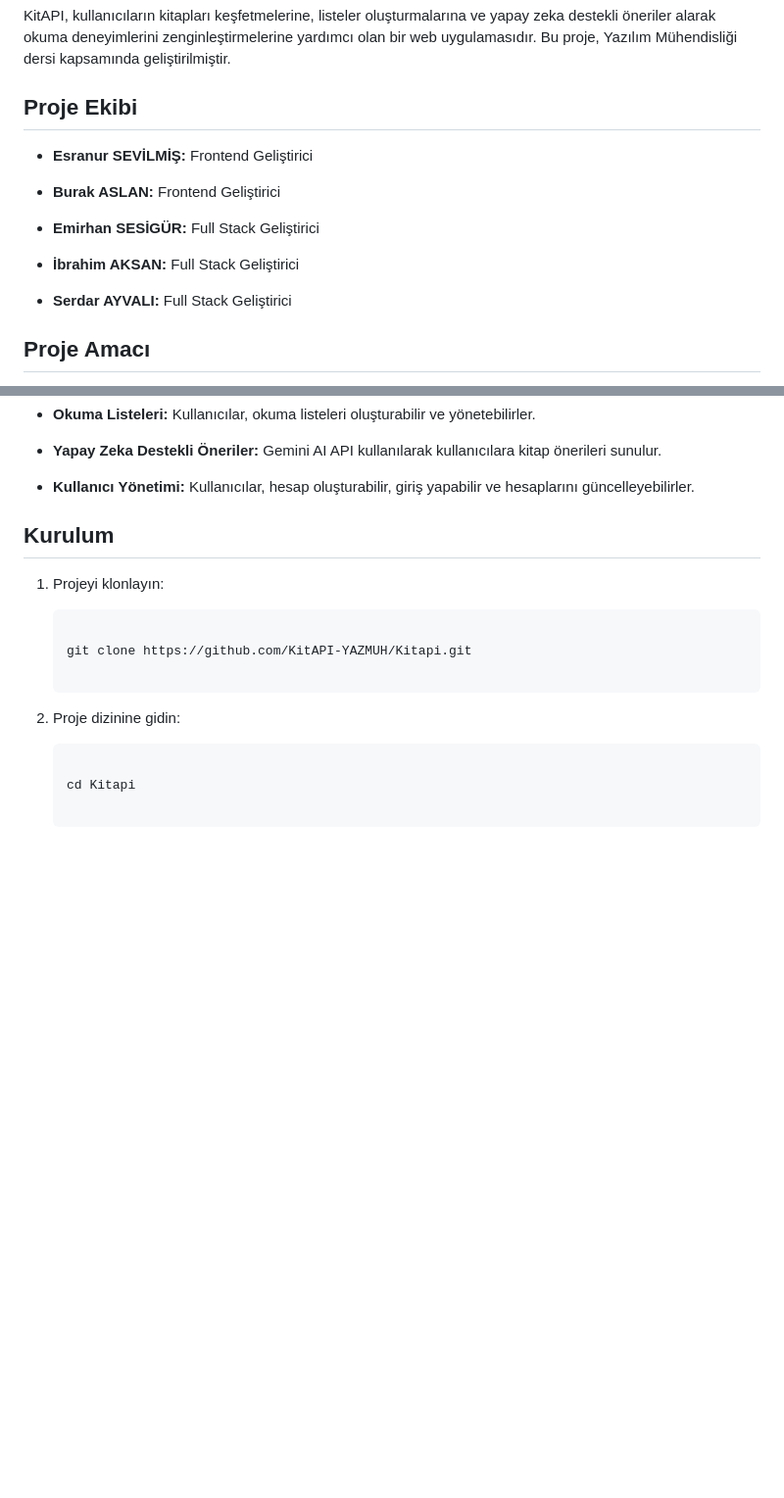
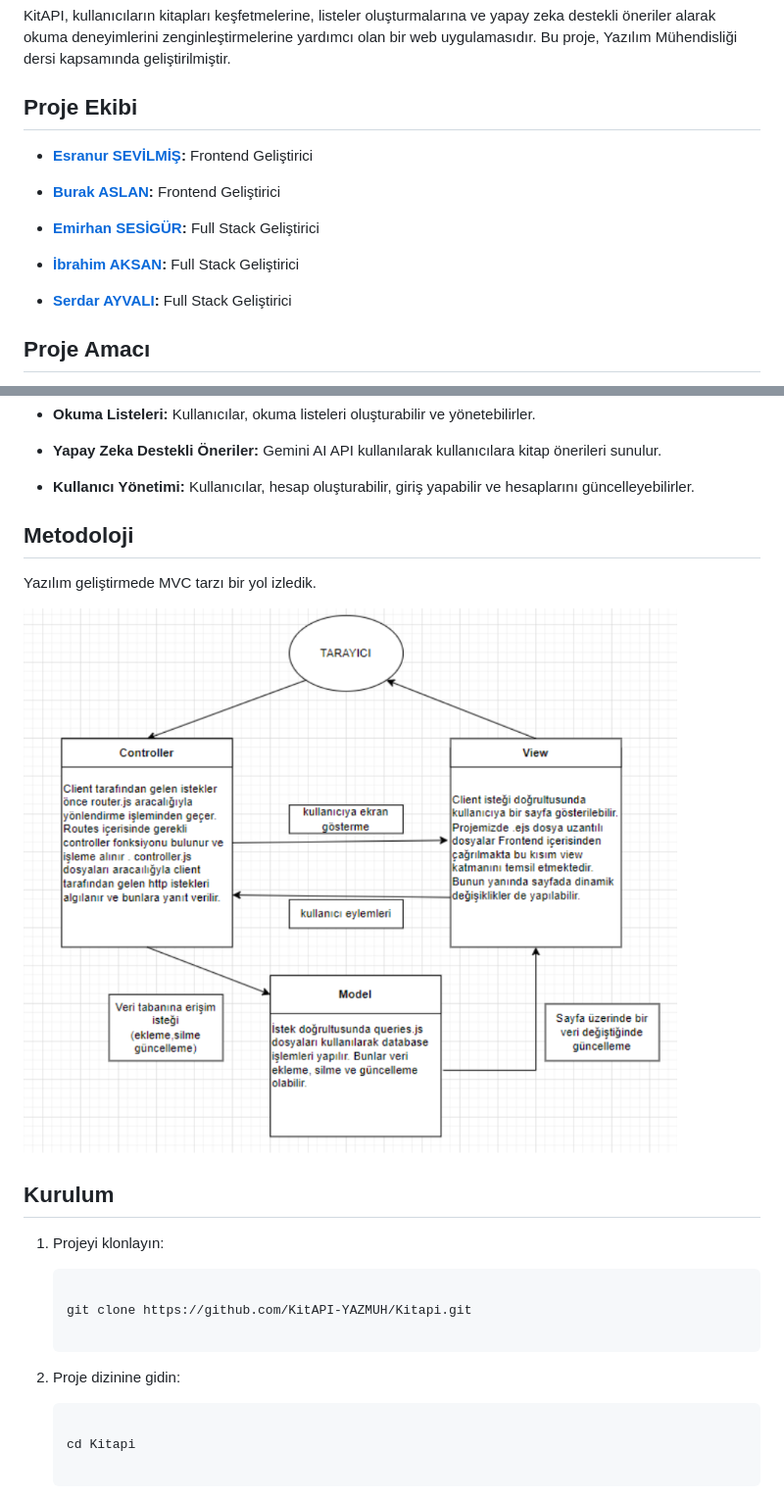
Before and after one commit to KitAPI-YAZMUH/Kitapi, a Markdown page: README.md, 2 parts joined by grey strips. Shown: that part at 98% size. Rendered like a GitHub page; blank space fills up the shorter version.

```diff
--- a/README.md
+++ b/README.md
@@ -8,17 +8,15 @@ KitAPI, kullanıcıların kitapları keşfetmelerine, listeler oluşturmalarına
 
 ## Proje Ekibi
 
+- **[Esranur SEVİLMİŞ](https://github.com/esranursevilmis):** Frontend Geliştirici
 
+- **[Burak ASLAN](https://github.com/aslanburak):** Frontend Geliştirici
 
-- **Esranur SEVİLMİŞ:** Frontend Geliştirici
+- **[Emirhan SESİGÜR](https://github.com/emirhansesigur):**  Full Stack Geliştirici
 
-- **Burak ASLAN:** Frontend Geliştirici
+- **[İbrahim AKSAN](https://github.com/ibrahmaksan):** Full Stack Geliştirici
 
-- **Emirhan SESİGÜR:**  Full Stack Geliştirici
-
-- **İbrahim AKSAN:** Full Stack Geliştirici
-
-- **Serdar AYVALI:** Full Stack Geliştirici
+- **[Serdar AYVALI](https://github.com/Serdar-AYVALI):** Full Stack Geliştirici
 
 
 
@@ -72,7 +70,10 @@ KitAPI, kullanıcıların kitapları keşfetmeleri, kişisel listeler oluşturma
 
 - **Kullanıcı Yönetimi:** Kullanıcılar, hesap oluşturabilir,  giriş yapabilir ve hesaplarını güncelleyebilirler.
 
+## Metodoloji
+Yazılım geliştirmede MVC tarzı bir yol izledik.
 
+![metodoloji](https://raw.githubusercontent.com/KitAPI-YAZMUH/Kitapi/main/imgs/metodoloji.PNG)
 
 ## Kurulum
 
```
